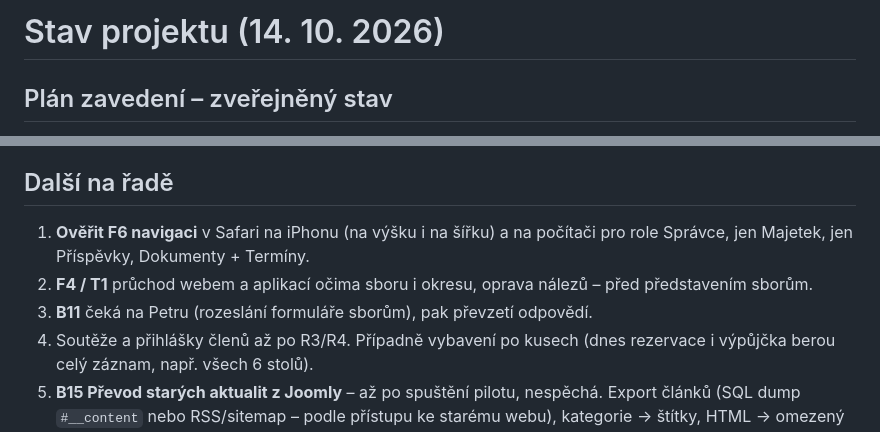
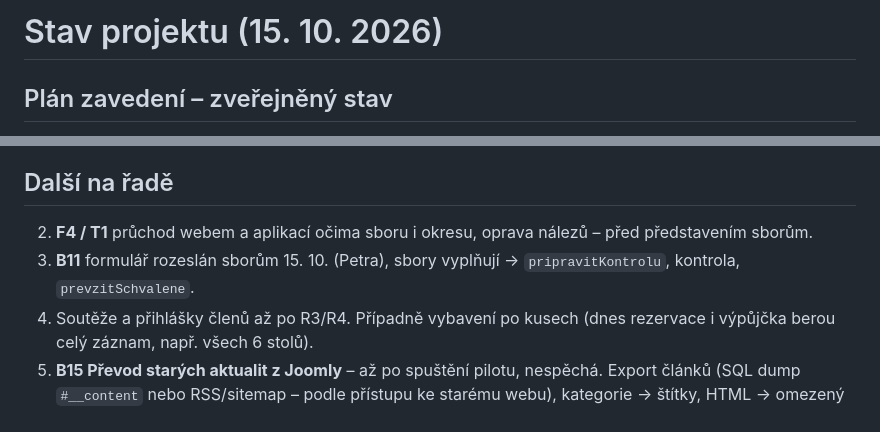
Before and after one commit to oshpz/web, a Markdown page: docs/stav.md, 2 parts joined by grey strips. Drawn GitHub-style.

Commit message:
Stav 15. 10.: F6 ověřena, B11 formulář rozeslán
Co-Authored-By: Claude Opus 5.5 <noreply@anthropic.com>

```diff
--- a/docs/stav.md
+++ b/docs/stav.md
@@ -1,4 +1,4 @@
-# Stav projektu (14. 10. 2026)
+# Stav projektu (15. 10. 2026)
 
 ## Plán zavedení – zveřejněný stav
 Odkaz pro ostatní (jen ke čtení): **https://test.oshpz.cz/docs/plan.html** → `Plan zavedeni.dc.html?cteni`. Stav hotových činností se čte z `docs/plan-stav.json`; na test.oshpz.cz platí režim čtení vždy (kromě `?upravy`). Odškrtávat dál ve svém prohlížeči (lokálně nebo `…/Plan%20zavedeni.dc.html?upravy`).
@@ -91,9 +91,8 @@ Aktualizace zveřejněného stavu:
   - **Přehled okresu** – souhrny (žádosti, soutěže, vybavení) počítají z ukázkových modulů výše; napojí se spolu s nimi. V portálu sboru jsou jako ukázka karty Žádosti, Přihlášky, Výsledky a Noví členové.
 
 ## Další na řadě
-1. **Ověřit F6 navigaci** v Safari na iPhonu (na výšku i na šířku) a na počítači pro role Správce, jen Majetek, jen Příspěvky, Dokumenty + Termíny.
 2. **F4 / T1** průchod webem a aplikací očima sboru i okresu, oprava nálezů – před představením sborům.
-3. **B11** čeká na Petru (rozeslání formuláře sborům), pak převzetí odpovědí.
+3. **B11** formulář rozeslán sborům 15. 10. (Petra), sbory vyplňují → `pripravitKontrolu`, kontrola, `prevzitSchvalene`.
 4. Soutěže a přihlášky členů až po R3/R4. Případně vybavení po kusech (dnes rezervace i výpůjčka berou celý záznam, např. všech 6 stolů).
 5. **B15 Převod starých aktualit z Joomly** – až po spuštění pilotu, nespěchá. Export článků (SQL dump `#__content` nebo RSS/sitemap – podle přístupu ke starému webu), kategorie → štítky, HTML → omezený Markdown, obrázky a přílohy do Příspěvky/<ID> (1600 px), import jako „zveřejněno“ se zdrojem „joomla“ (doplnit do volby Zdroj), stejná adresa jako stará URL a přesměrování `index.php/…` → `?clanek=`, kontrola vzorku 20 článků. L1 na B15 závisí.
 
```
